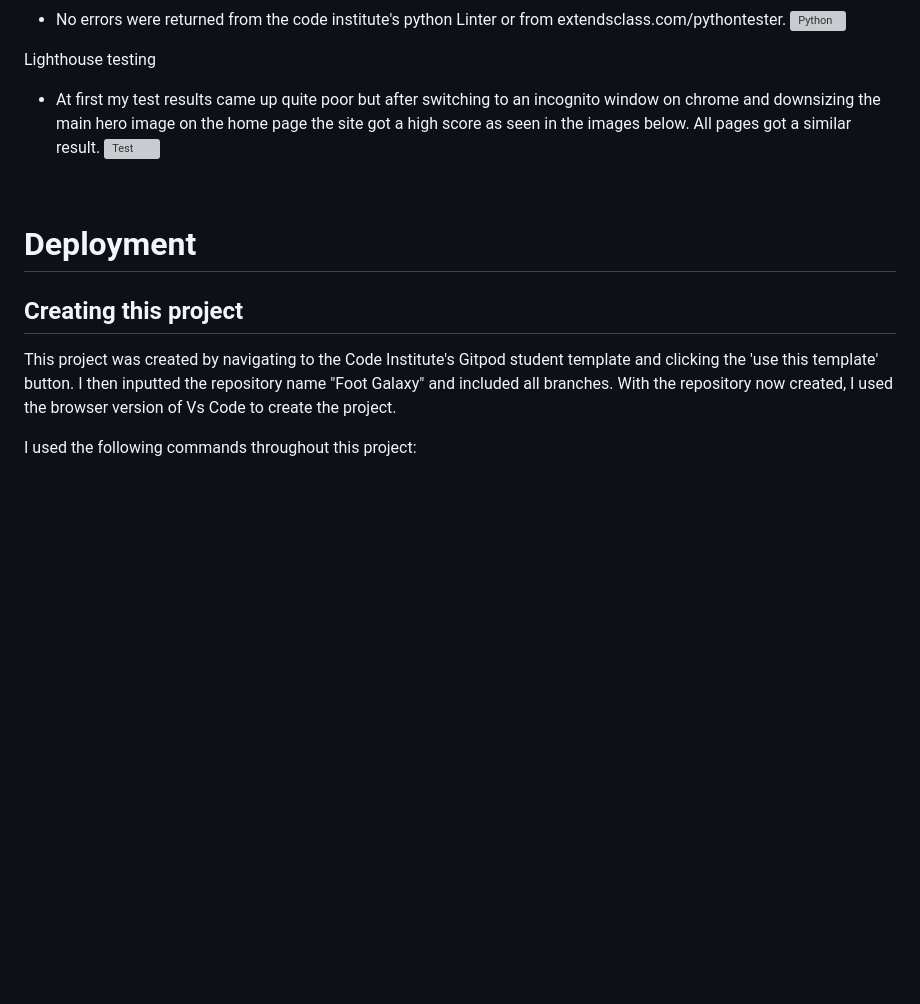
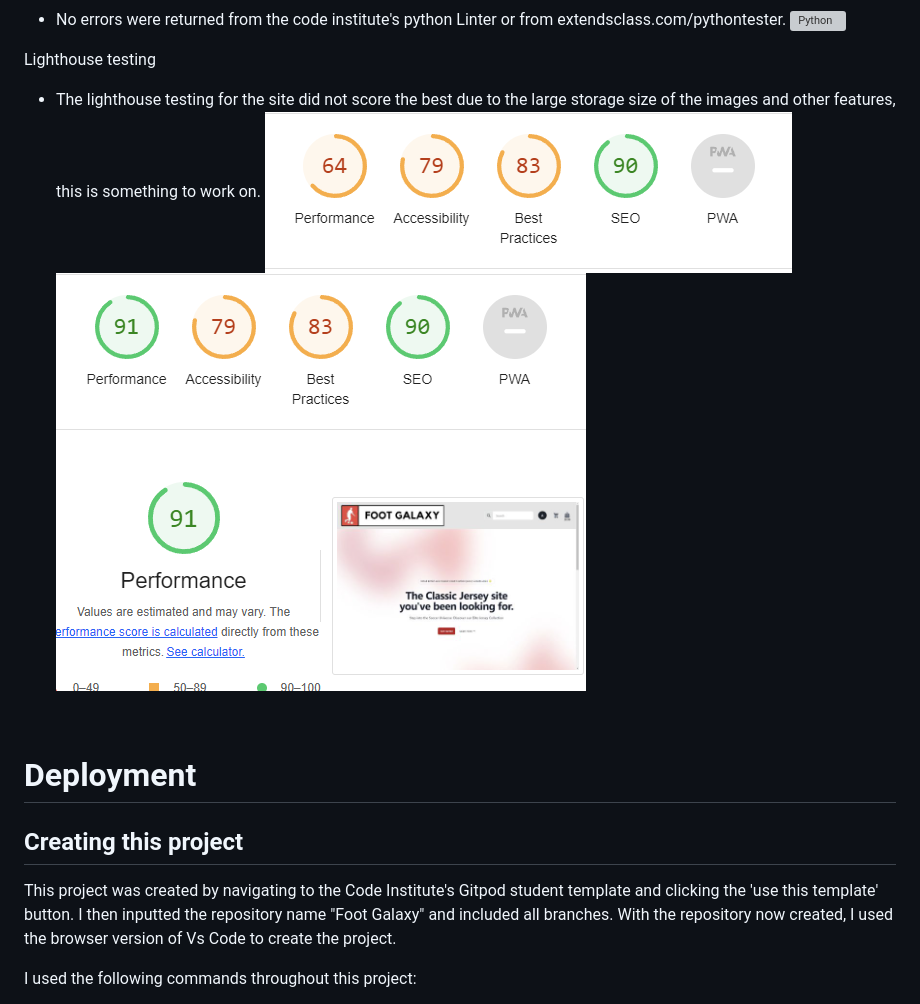
Before and after one commit to Mcdaid101/Foot-Galaxy, a Markdown page: README.md, the part around one of its changes. GitHub-like rendering; pictures changed too: static/images/lighthouse-mobile.png (added), static/images/lighthousedesktop.png (added); blank space fills up the shorter version; grey boxes are pictures that could not be loaded.

Commit message:
lighthouse testing

```diff
--- a/README.md
+++ b/README.md
@@ -389,8 +389,9 @@ Pep8
 ![Python]()
 
 Lighthouse testing
-* At first my test results came up quite poor but after switching to an incognito window on chrome and downsizing the main hero image on the home page the site got a high score as seen in the images below. All pages got a similar result.
- ![Test]()
+* The lighthouse testing for the site did not score the best due to the large storage size of the images and other features, this is something to work on.
+ ![Lighthouse test mobile](static/images/lighthouse-mobile.png)
+ ![Lighthouse test desktop](static/images/lighthousedesktop.png)
 
 <br>
 
@@ -400,6 +401,8 @@ Lighthouse testing
 ## Creating this project
 This project was created by navigating to the Code Institute's Gitpod student template and clicking the 'use this template' button. I then inputted the repository name "Foot Galaxy" and included all branches. With the repository now created, I used the browser version of Vs Code to create the project.
 <br>
+
+
 
 I used the following commands throughout this project:
 * Git add . - This added my file to the staging area to be committed
```
Also changed, not shown: other parts of README.md (+1 -0 lines), static/images/download.jpg (added), 3 other files.
